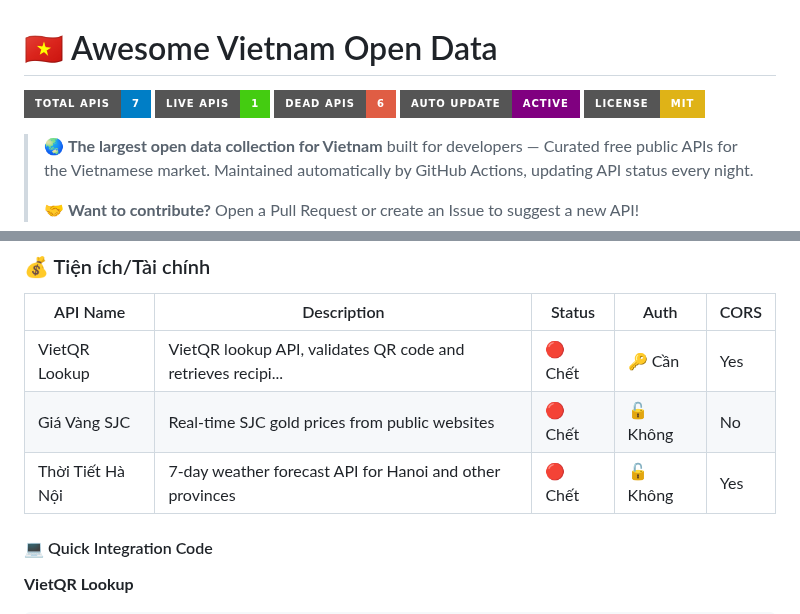
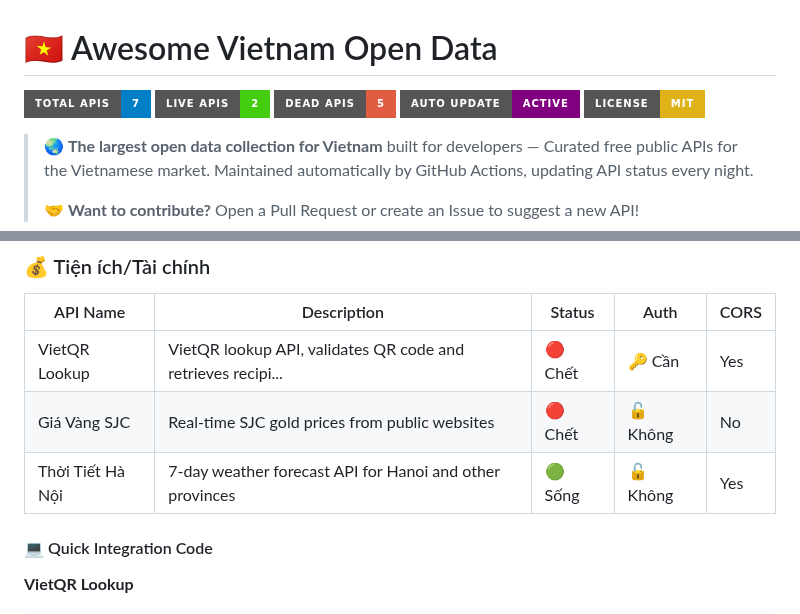
Before and after one commit to pnnnhan99/awesome-vietnam-open-data, a Markdown page: README.md, 2 parts joined by grey strips. Rendered like a GitHub page; badges without logos.

```diff
--- a/README.md
+++ b/README.md
@@ -1,8 +1,8 @@
 # 🇻🇳 Awesome Vietnam Open Data
 
 [![Total APIs](https://img.shields.io/badge/Total_APIs-7-blue?style=for-the-badge)](https://github.com/awesome-vietnam-open-data/awesome-vietnam-open-data)
-[![Live APIs](https://img.shields.io/badge/Live_APIs-1-brightgreen?style=for-the-badge)](https://github.com/awesome-vietnam-open-data/awesome-vietnam-open-data)
-[![Dead APIs](https://img.shields.io/badge/Dead_APIs-6-red?style=for-the-badge)](https://github.com/awesome-vietnam-open-data/awesome-vietnam-open-data)
+[![Live APIs](https://img.shields.io/badge/Live_APIs-2-brightgreen?style=for-the-badge)](https://github.com/awesome-vietnam-open-data/awesome-vietnam-open-data)
+[![Dead APIs](https://img.shields.io/badge/Dead_APIs-5-red?style=for-the-badge)](https://github.com/awesome-vietnam-open-data/awesome-vietnam-open-data)
 [![Auto Update](https://img.shields.io/badge/Auto_Update-Active-purple?style=for-the-badge&logo=github-actions)](https://github.com/awesome-vietnam-open-data/awesome-vietnam-open-data)
 [![License: MIT](https://img.shields.io/badge/License-MIT-yellow?style=for-the-badge)](https://opensource.org/licenses/MIT)
 
@@ -69,7 +69,7 @@ fetch('https://www.gso.govn.gov.vn/data/population')
 |---|---|---|---|---|
 | VietQR Lookup | VietQR lookup API, validates QR code and retrieves recipi... | 🔴 Chết | 🔑 Cần | Yes |
 | Giá Vàng SJC | Real-time SJC gold prices from public websites | 🔴 Chết | 🔓 Không | No |
-| Thời Tiết Hà Nội | 7-day weather forecast API for Hanoi and other provinces | 🔴 Chết | 🔓 Không | Yes |
+| Thời Tiết Hà Nội | 7-day weather forecast API for Hanoi and other provinces | 🟢 Sống | 🔓 Không | Yes |
 
 #### 💻 Quick Integration Code
 
```
Also changed, not shown: other parts of README.md (+4 -4 lines).
